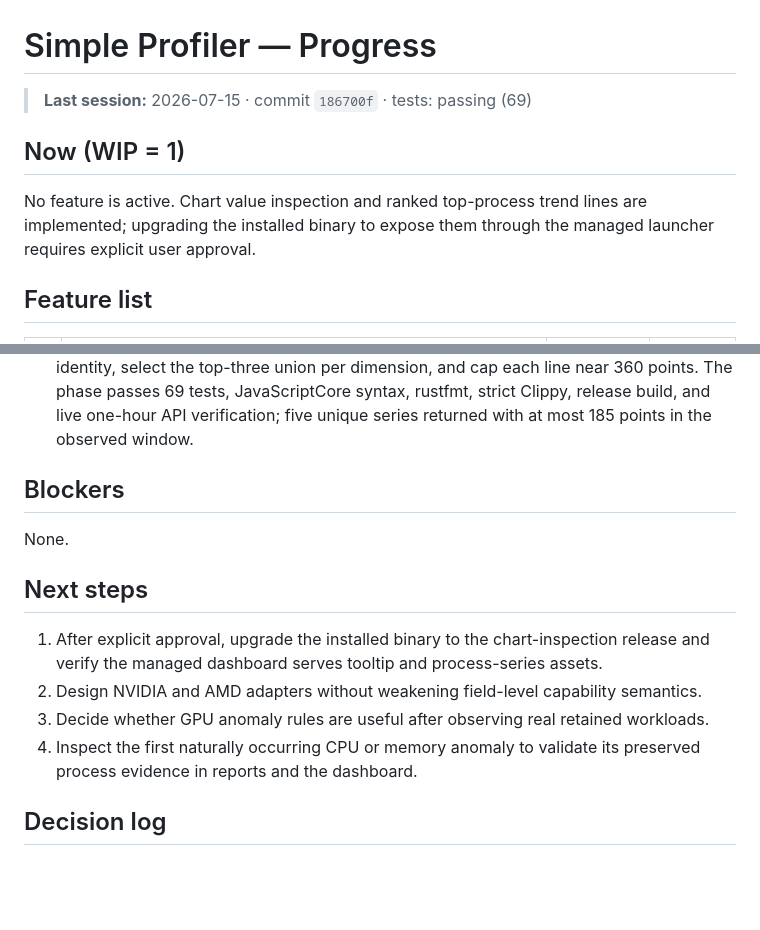
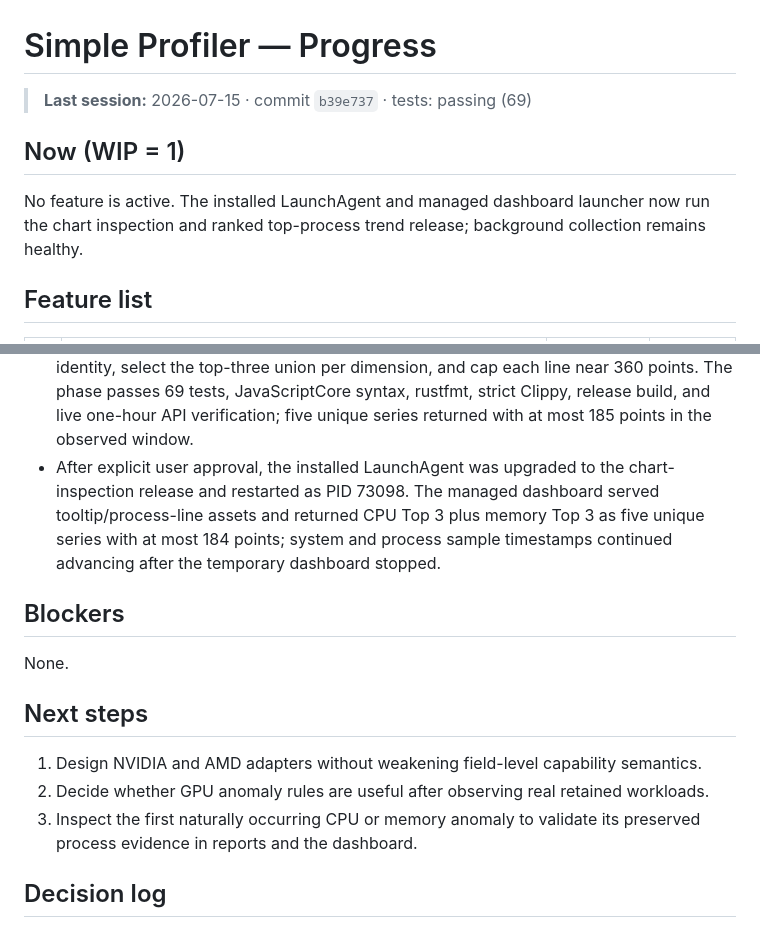
Before and after one commit to FWcloud916/simple-profiler, a Markdown page: PROGRESS.md, 2 parts joined by grey strips. GitHub-like rendering; blank space fills up the shorter version.

Commit message:
docs: record chart inspection service upgrade

```diff
--- a/PROGRESS.md
+++ b/PROGRESS.md
@@ -1,12 +1,11 @@
 # Simple Profiler — Progress
 
-> **Last session:** 2026-07-15 · commit `186700f` · tests: passing (69)
+> **Last session:** 2026-07-15 · commit `b39e737` · tests: passing (69)
 
 ## Now (WIP = 1)
 
-No feature is active. Chart value inspection and ranked top-process trend lines are implemented;
-upgrading the installed binary to expose them through the managed launcher requires explicit user
-approval.
+No feature is active. The installed LaunchAgent and managed dashboard launcher now run the chart
+inspection and ranked top-process trend release; background collection remains healthy.
 
 ## Feature list
 
@@ -132,6 +131,10 @@ approval.
   the top-three union per dimension, and cap each line near 360 points. The phase passes 69 tests,
   JavaScriptCore syntax, rustfmt, strict Clippy, release build, and live one-hour API verification;
   five unique series returned with at most 185 points in the observed window.
+- After explicit user approval, the installed LaunchAgent was upgraded to the chart-inspection
+  release and restarted as PID 73098. The managed dashboard served tooltip/process-line assets and
+  returned CPU Top 3 plus memory Top 3 as five unique series with at most 184 points; system and
+  process sample timestamps continued advancing after the temporary dashboard stopped.
 
 ## Blockers
 
@@ -139,11 +142,9 @@ None.
 
 ## Next steps
 
-1. After explicit approval, upgrade the installed binary to the chart-inspection release and verify
-   the managed dashboard serves tooltip and process-series assets.
-2. Design NVIDIA and AMD adapters without weakening field-level capability semantics.
-3. Decide whether GPU anomaly rules are useful after observing real retained workloads.
-4. Inspect the first naturally occurring CPU or memory anomaly to validate its preserved process
+1. Design NVIDIA and AMD adapters without weakening field-level capability semantics.
+2. Decide whether GPU anomaly rules are useful after observing real retained workloads.
+3. Inspect the first naturally occurring CPU or memory anomaly to validate its preserved process
    evidence in reports and the dashboard.
 
 ## Decision log
```
